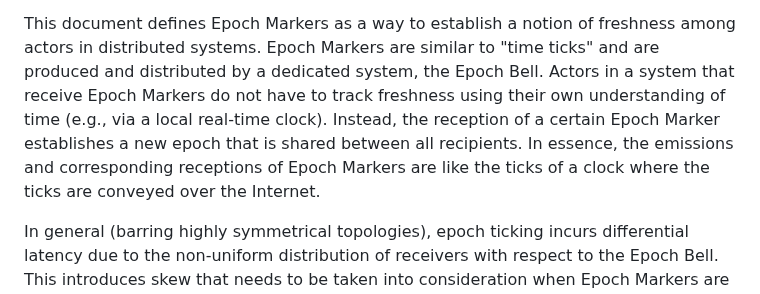
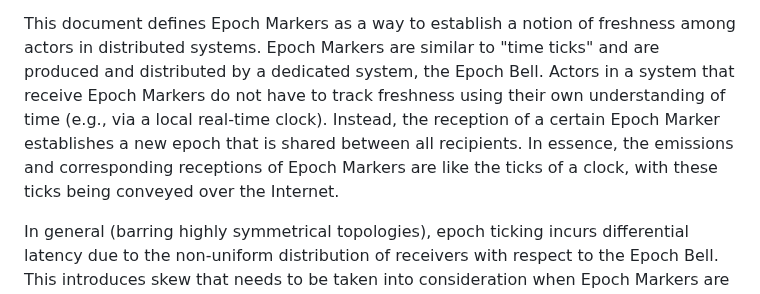
Before and after one commit to ietf-rats/draft-birkholz-rats-epoch-marker, a Markdown page: draft-ietf-rats-epoch-markers.md, the part around the change. GitHub-like rendering.

Commit message:
Update draft-ietf-rats-epoch-markers.md
okay

Co-authored-by: Thomas Fossati <thomas.fossati@arm.com>

```diff
--- a/draft-ietf-rats-epoch-markers.md
+++ b/draft-ietf-rats-epoch-markers.md
@@ -112,7 +112,7 @@ This document defines Epoch Markers as a way to establish a notion of freshness
 Epoch Markers are similar to "time ticks" and are produced and distributed by a dedicated system, the Epoch Bell.
 Actors in a system that receive Epoch Markers do not have to track freshness using their own understanding of time (e.g., via a local real-time clock).
 Instead, the reception of a certain Epoch Marker establishes a new epoch that is shared between all recipients.
-In essence, the emissions and corresponding receptions of Epoch Markers are like the ticks of a clock where the ticks are conveyed over the Internet.
+In essence, the emissions and corresponding receptions of Epoch Markers are like the ticks of a clock, with these ticks being conveyed over the Internet.
 
 In general (barring highly symmetrical topologies), epoch ticking incurs differential latency due to the non-uniform distribution of receivers with respect to the Epoch Bell.
 This introduces skew that needs to be taken into consideration when Epoch Markers are used.
```
